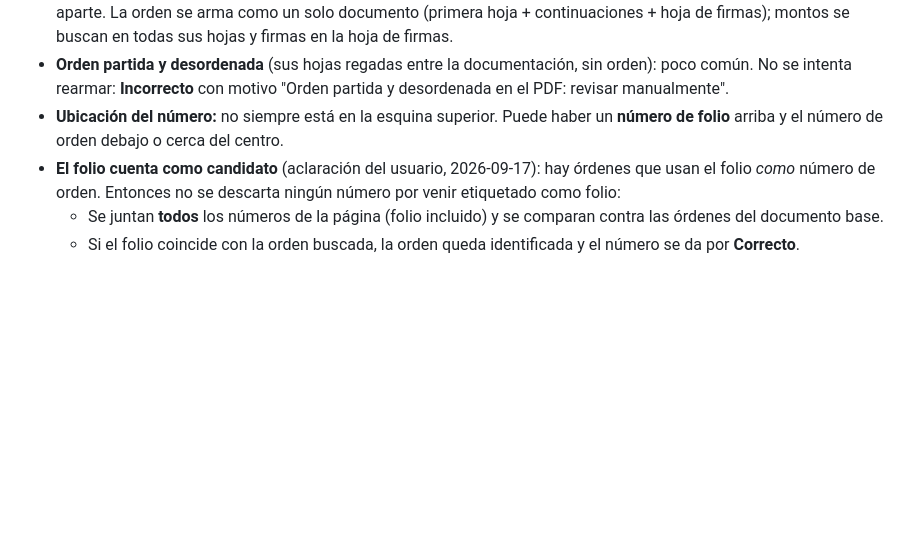
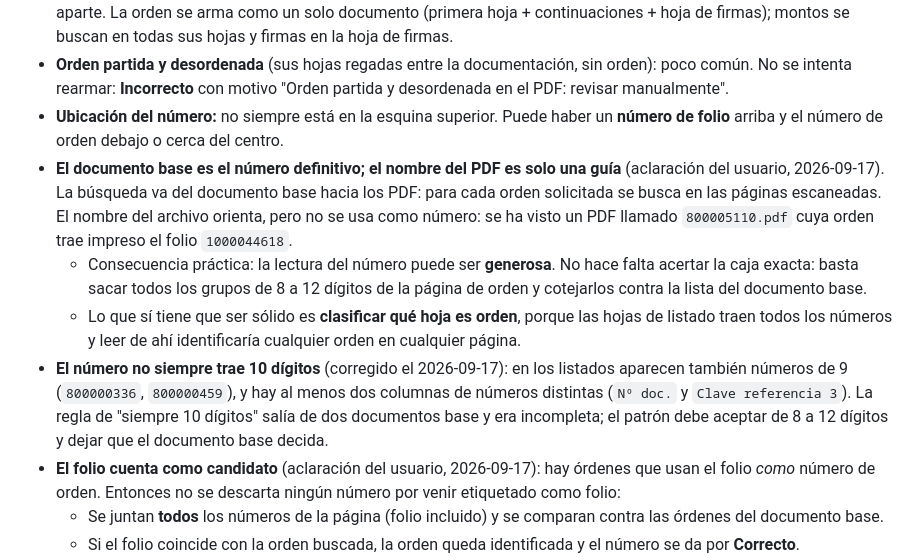
Before and after one commit to Ense00/verificador-op, a Markdown page: docs/requisitos.md, the part around the change. Drawn GitHub-style; blank space fills up the shorter version.

Commit message:
Requisitos: el documento base es el número definitivo, el nombre del PDF es guía
Aclaración del usuario: la búsqueda va del documento base hacia los PDF. Se vio
un PDF llamado 800005110.pdf cuya orden trae folio 1000044618. Además hay
números de 9 dígitos, así que el patrón debe aceptar 8 a 12 y dejar que la lista
del documento base decida.

Co-Authored-By: Claude Opus 5 <noreply@anthropic.com>

```diff
--- a/docs/requisitos.md
+++ b/docs/requisitos.md
@@ -64,6 +64,10 @@ Plantilla: hoja `Hoja1`, 8 columnas con estos encabezados exactos. La plataforma
 - **Una orden puede ocupar varias hojas:** listas de montos largas que continúan en otras páginas y firmas en una página aparte. La orden se arma como un solo documento (primera hoja + continuaciones + hoja de firmas); montos se buscan en todas sus hojas y firmas en la hoja de firmas.
 - **Orden partida y desordenada** (sus hojas regadas entre la documentación, sin orden): poco común. No se intenta rearmar: **Incorrecto** con motivo "Orden partida y desordenada en el PDF: revisar manualmente".
 - **Ubicación del número:** no siempre está en la esquina superior. Puede haber un **número de folio** arriba y el número de orden debajo o cerca del centro.
+- **El documento base es el número definitivo; el nombre del PDF es solo una guía** (aclaración del usuario, 2026-09-17). La búsqueda va del documento base hacia los PDF: para cada orden solicitada se busca en las páginas escaneadas. El nombre del archivo orienta, pero no se usa como número: se ha visto un PDF llamado `800005110.pdf` cuya orden trae impreso el folio `1000044618`.
+  - Consecuencia práctica: la lectura del número puede ser **generosa**. No hace falta acertar la caja exacta: basta sacar todos los grupos de 8 a 12 dígitos de la página de orden y cotejarlos contra la lista del documento base.
+  - Lo que sí tiene que ser sólido es **clasificar qué hoja es orden**, porque las hojas de listado traen todos los números y leer de ahí identificaría cualquier orden en cualquier página.
+- **El número no siempre trae 10 dígitos** (corregido el 2026-09-17): en los listados aparecen también números de 9 (`800000336`, `800000459`), y hay al menos dos columnas de números distintas (`Nº doc.` y `Clave referencia 3`). La regla de "siempre 10 dígitos" salía de dos documentos base y era incompleta; el patrón debe aceptar de 8 a 12 dígitos y dejar que el documento base decida.
 - **El folio cuenta como candidato** (aclaración del usuario, 2026-09-17): hay órdenes que usan el folio *como* número de orden. Entonces no se descarta ningún número por venir etiquetado como folio:
   - Se juntan **todos** los números de la página (folio incluido) y se comparan contra las órdenes del documento base.
   - Si el folio coincide con la orden buscada, la orden queda identificada y el número se da por **Correcto**.
```
